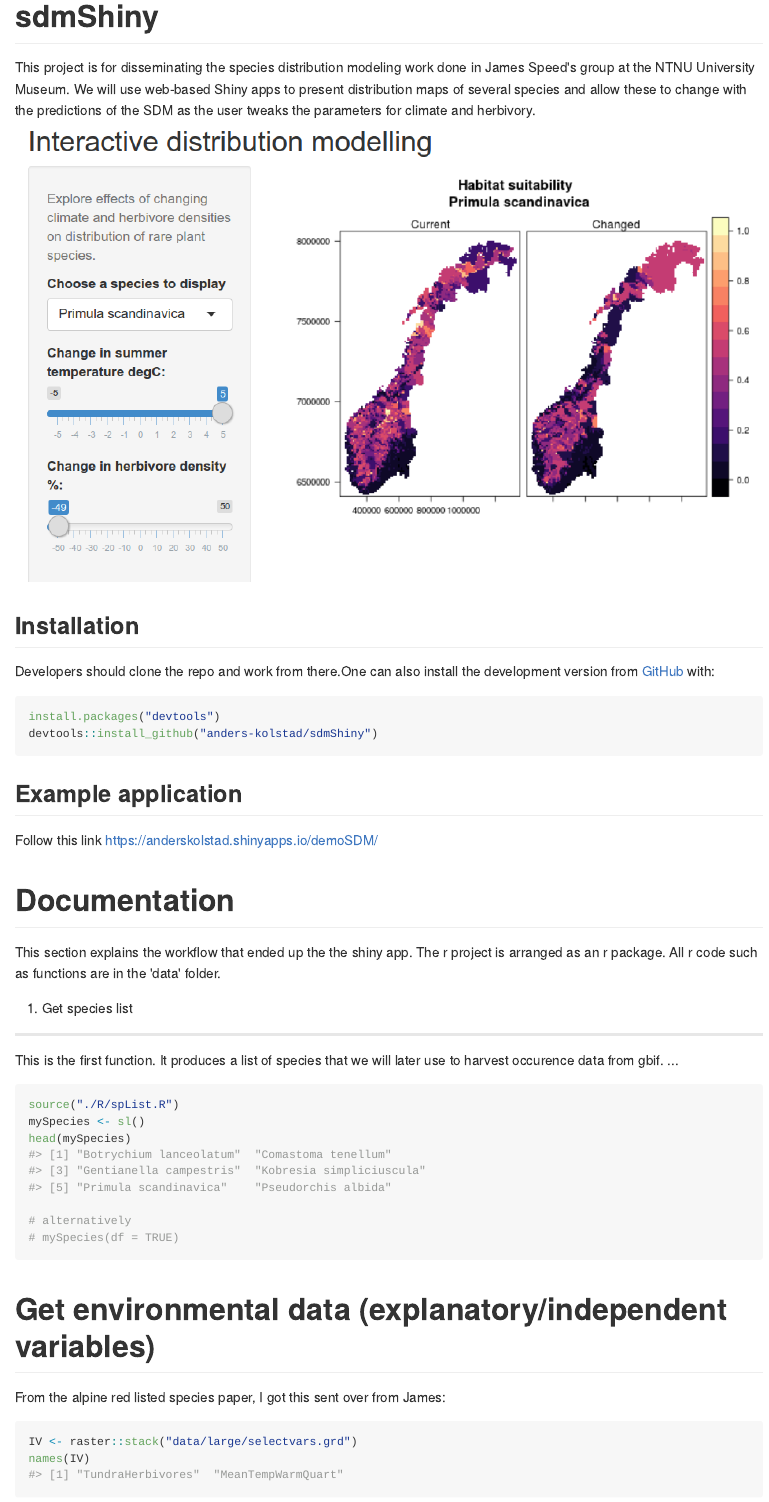
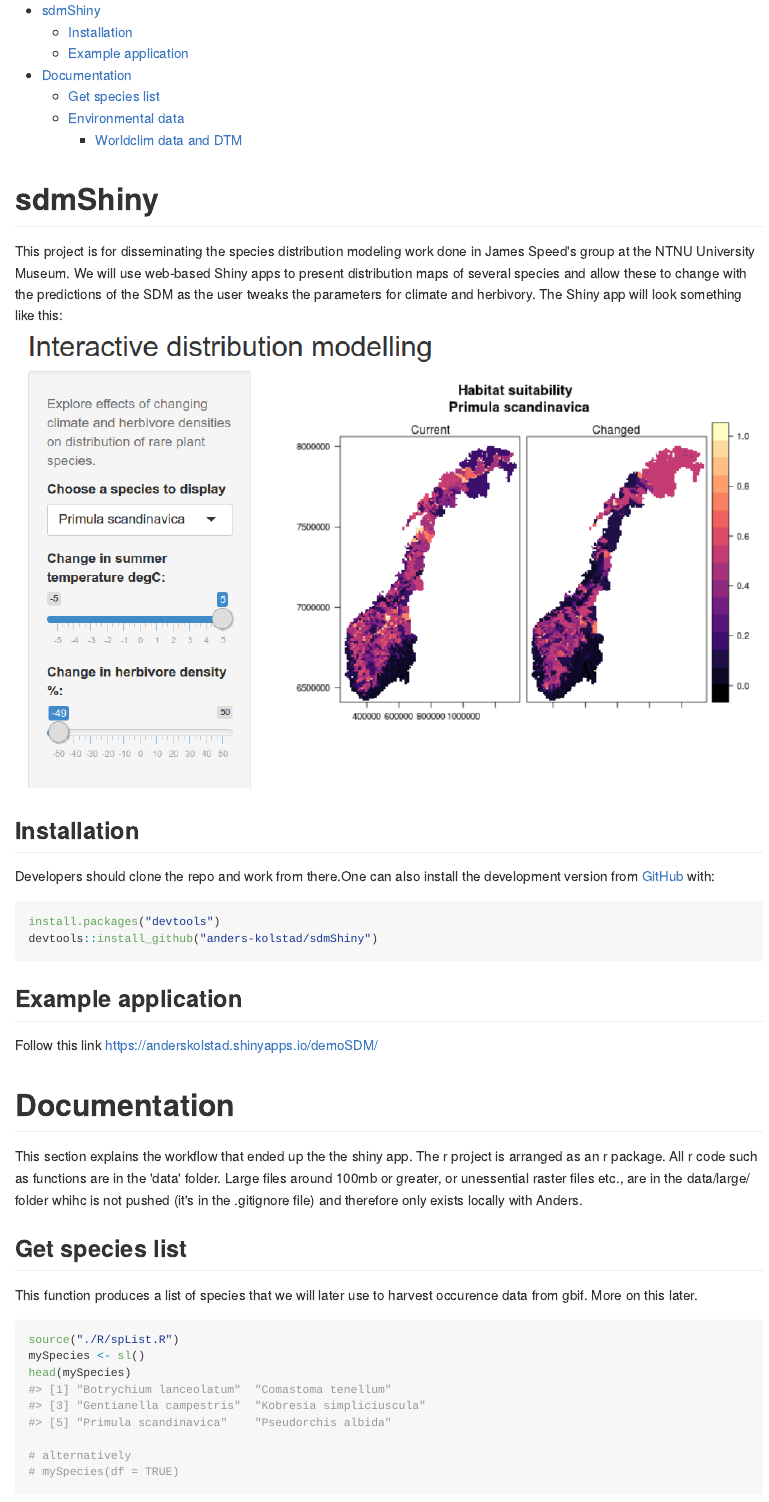
Before and after one commit to anders-kolstad/sdmShiny, an R Markdown document (README.Rmd): the page in a window 1100 px wide, from its top. The pictures show the output file README.md that the author committed with the source, drawn offline in the style of GitHub; long lines of code are wrapped.

Commit message:
added toc

````diff
--- a/README.Rmd
+++ b/README.Rmd
@@ -1,5 +1,8 @@
 ---
-output: github_document
+output:
+  github_document:
+    toc: true
+    toc_depth: 4
 ---
 
 <!-- README.md is generated from README.Rmd. Please edit that file -->
@@ -19,6 +22,7 @@
 <!-- badges: end -->
 
 This project is for disseminating the species distribution modeling work done in James Speed's group at the NTNU University Museum. We will use web-based Shiny apps to present distribution maps of several species and allow these to change with the predictions of the SDM as the user tweaks the parameters for climate and herbivory.
+The Shiny app will look something like this:
 ![The Shiny app will look something like this](figures/app.png)
 
 
@@ -34,10 +38,10 @@
 
 
 # Documentation
-This section explains the workflow that ended up the the shiny app. The r project is arranged as an r package. All r code such as functions are in the 'data' folder.
+This section explains the workflow that ended up the the shiny app. The r project is arranged as an r package. All r code such as functions are in the 'data' folder. Large files around 100mb or greater, or unessential raster files etc., are in the data/large/ folder whihc is not pushed (it's in the .gitignore file) and therefore only exists locally with Anders.
 
-## 1) Get species list
-This is the first function. It produces a list of species that we will later use to harvest occurence data from gbif. ...
+##  Get species list
+This function  produces a list of species that we will later use to harvest occurence data from gbif. More on this later.
 ```{r, eval = T}
 source("./R/spList.R")
 mySpecies <- sl()
@@ -47,9 +51,8 @@
 # mySpecies(df = TRUE)
 ```
 
-# Get environmental data (explanatory/independent variables)
+## Environmental data
 From the alpine red listed species paper, I got this sent over from James:
-
 ```{r}
 IV <- raster::stack("data/large/selectvars.grd")
 names(IV)
````
Also changed, not shown: README.md, README.Rmd (4 more changed lines).
